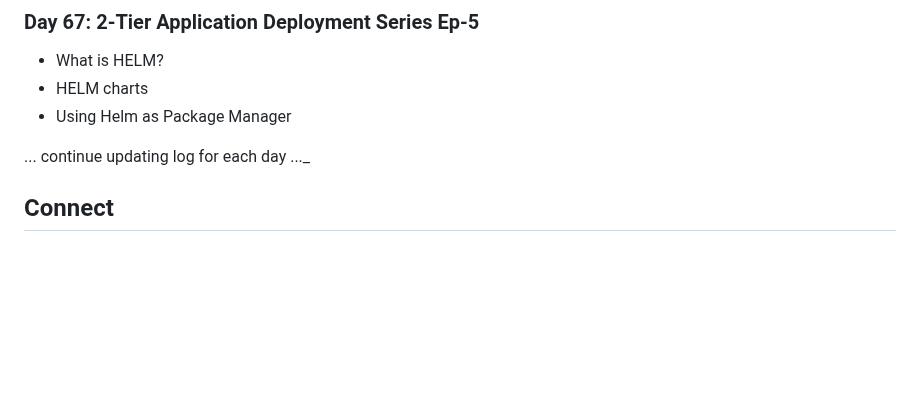
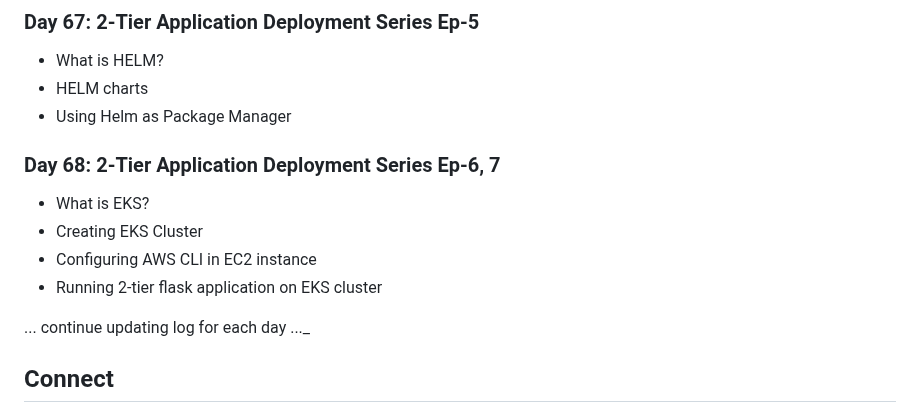
Before and after one commit to Pravesh-Sudha/100-Days-of-Code, a Markdown page: README.md, the part around the change. GitHub-like rendering; blank space fills up the shorter version.

Commit message:
README updted

```diff
--- a/README.md
+++ b/README.md
@@ -461,6 +461,12 @@ I'll be using a variety of resources to aid my learning, including:
 - HELM charts
 - Using Helm as Package Manager
 
+### Day 68: 2-Tier Application Deployment Series Ep-6, 7
+- What is EKS?
+- Creating EKS Cluster
+- Configuring AWS CLI in EC2 instance
+- Running 2-tier flask application on EKS cluster
+
 ... continue updating log for each day ..._
 
 ## Connect
```
